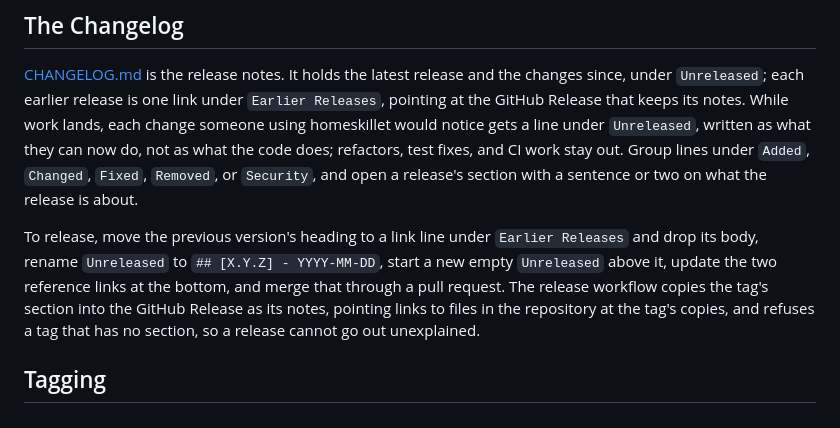
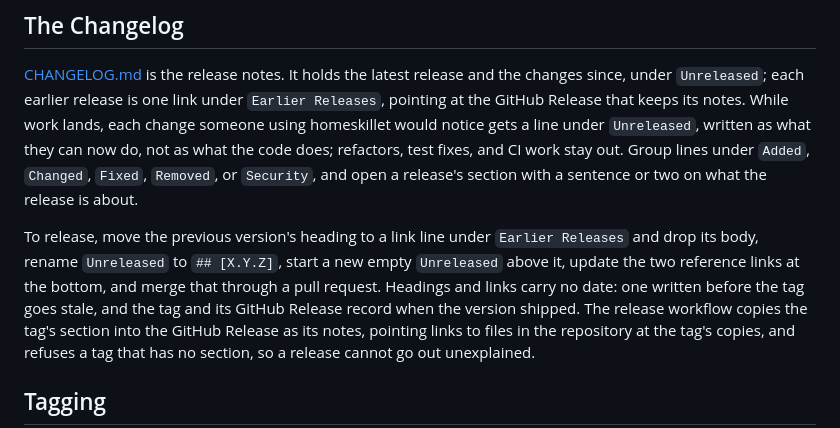
Before and after one commit to nicholashoule/homeskillet, a Markdown page: docs/release.md, the part around the change. GitHub-like rendering.

```diff
--- a/docs/release.md
+++ b/docs/release.md
@@ -32,9 +32,11 @@ the code does; refactors, test fixes, and CI work stay out. Group lines under
 section with a sentence or two on what the release is about.
 
 To release, move the previous version's heading to a link line under `Earlier
-Releases` and drop its body, rename `Unreleased` to `## [X.Y.Z] - YYYY-MM-DD`,
-start a new empty `Unreleased` above it, update the two reference links at the
-bottom, and merge that through a pull request. The release workflow copies the
+Releases` and drop its body, rename `Unreleased` to `## [X.Y.Z]`, start a new
+empty `Unreleased` above it, update the two reference links at the bottom, and
+merge that through a pull request. Headings and links carry no date: one
+written before the tag goes stale, and the tag and its GitHub Release record
+when the version shipped. The release workflow copies the
 tag's section into the GitHub Release as its notes, pointing links to files in
 the repository at the tag's copies, and refuses a tag that has no section, so
 a release cannot go out unexplained.
```
Also changed, not shown: CHANGELOG.md (+4 -3 lines).
